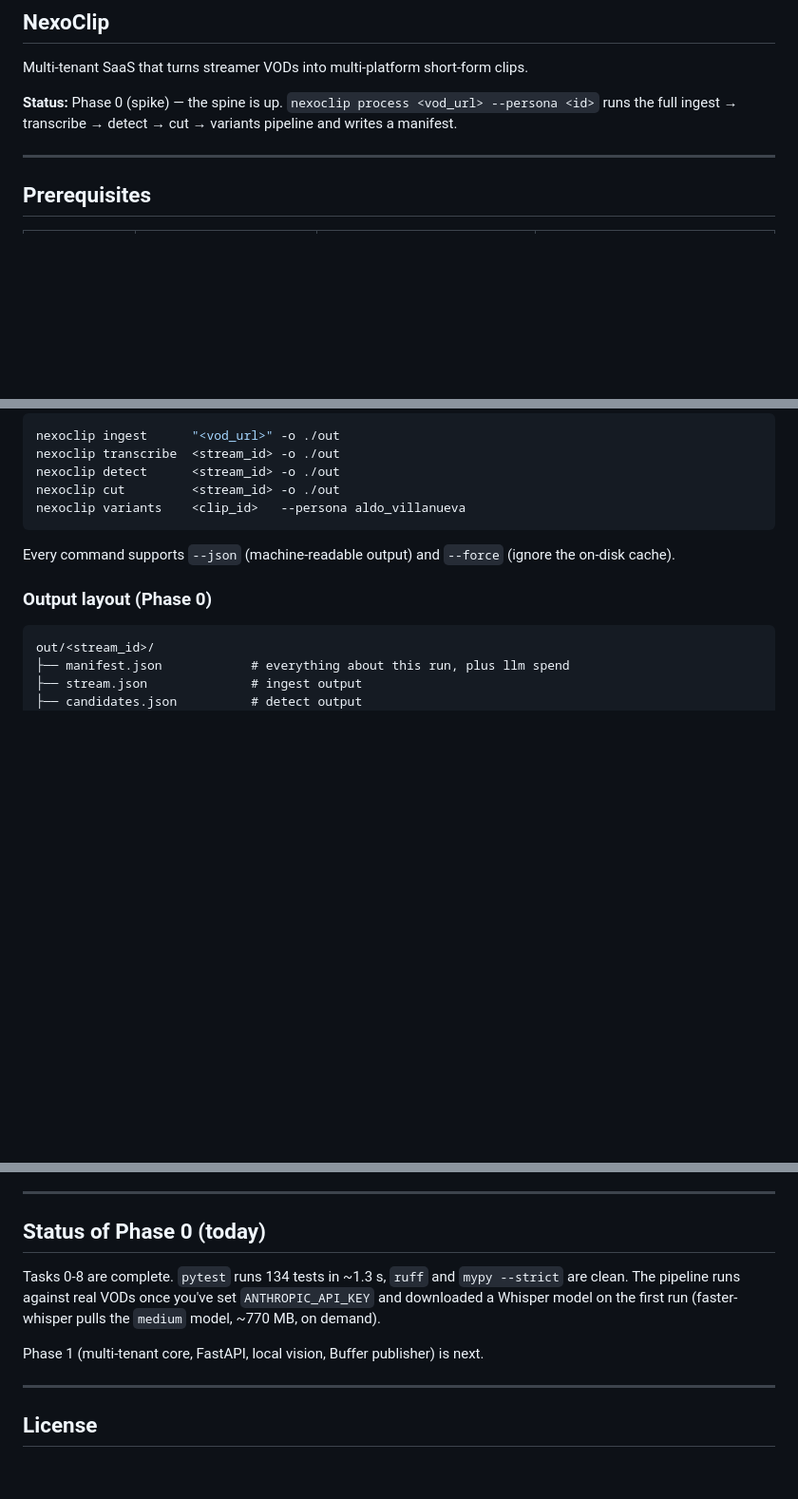
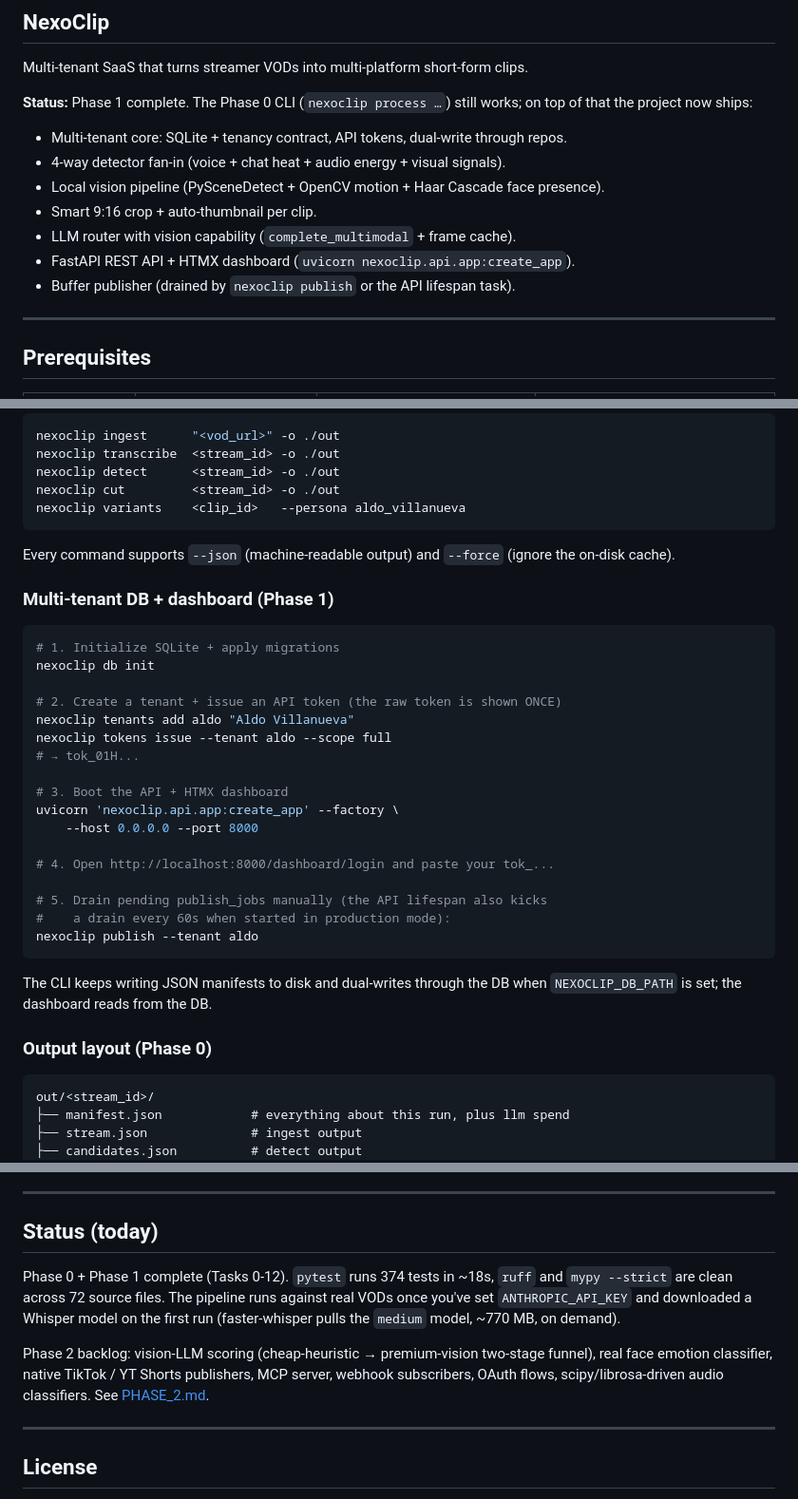
Before and after one commit to picassoglitch/NexoClip, a Markdown page: README.md, 3 parts joined by grey strips. Shown at 95% size. Drawn GitHub-style; blank space fills up the shorter version.

````diff
--- a/README.md
+++ b/README.md
@@ -2,7 +2,15 @@
 
 Multi-tenant SaaS that turns streamer VODs into multi-platform short-form clips.
 
-**Status:** Phase 0 (spike) — the spine is up. `nexoclip process <vod_url> --persona <id>` runs the full ingest → transcribe → detect → cut → variants pipeline and writes a manifest.
+**Status:** Phase 1 complete. The Phase 0 CLI (`nexoclip process …`) still works; on top of that the project now ships:
+
+- Multi-tenant core: SQLite + tenancy contract, API tokens, dual-write through repos.
+- 4-way detector fan-in (voice + chat heat + audio energy + visual signals).
+- Local vision pipeline (PySceneDetect + OpenCV motion + Haar Cascade face presence).
+- Smart 9:16 crop + auto-thumbnail per clip.
+- LLM router with vision capability (`complete_multimodal` + frame cache).
+- FastAPI REST API + HTMX dashboard (`uvicorn nexoclip.api.app:create_app`).
+- Buffer publisher (drained by `nexoclip publish` or the API lifespan task).
 
 ---
 
@@ -79,6 +87,31 @@ nexoclip variants    <clip_id>   --persona aldo_villanueva
 
 Every command supports `--json` (machine-readable output) and `--force` (ignore the on-disk cache).
 
+### Multi-tenant DB + dashboard (Phase 1)
+
+```bash
+# 1. Initialize SQLite + apply migrations
+nexoclip db init
+
+# 2. Create a tenant + issue an API token (the raw token is shown ONCE)
+nexoclip tenants add aldo "Aldo Villanueva"
+nexoclip tokens issue --tenant aldo --scope full
+# → tok_01H...
+
+# 3. Boot the API + HTMX dashboard
+uvicorn 'nexoclip.api.app:create_app' --factory \
+    --host 0.0.0.0 --port 8000
+
+# 4. Open http://localhost:8000/dashboard/login and paste your tok_...
+
+# 5. Drain pending publish_jobs manually (the API lifespan also kicks
+#    a drain every 60s when started in production mode):
+nexoclip publish --tenant aldo
+```
+
+The CLI keeps writing JSON manifests to disk and dual-writes through the
+DB when `NEXOCLIP_DB_PATH` is set; the dashboard reads from the DB.
+
 ### Output layout (Phase 0)
 
 ```
@@ -153,11 +186,11 @@ Env vars override YAML, YAML overrides defaults (see CLAUDE.md).
 
 ---
 
-## Status of Phase 0 (today)
+## Status (today)
 
-Tasks 0-8 are complete. `pytest` runs 134 tests in ~1.3 s, `ruff` and `mypy --strict` are clean. The pipeline runs against real VODs once you've set `ANTHROPIC_API_KEY` and downloaded a Whisper model on the first run (faster-whisper pulls the `medium` model, ~770 MB, on demand).
+Phase 0 + Phase 1 complete (Tasks 0-12). `pytest` runs 374 tests in ~18s, `ruff` and `mypy --strict` are clean across 72 source files. The pipeline runs against real VODs once you've set `ANTHROPIC_API_KEY` and downloaded a Whisper model on the first run (faster-whisper pulls the `medium` model, ~770 MB, on demand).
 
-Phase 1 (multi-tenant core, FastAPI, local vision, Buffer publisher) is next.
+Phase 2 backlog: vision-LLM scoring (cheap-heuristic → premium-vision two-stage funnel), real face emotion classifier, native TikTok / YT Shorts publishers, MCP server, webhook subscribers, OAuth flows, scipy/librosa-driven audio classifiers. See [PHASE_2.md](PHASE_2.md).
 
 ---
 
````
Also changed, not shown: PHASE_2.md (added, +102 -0 lines).
